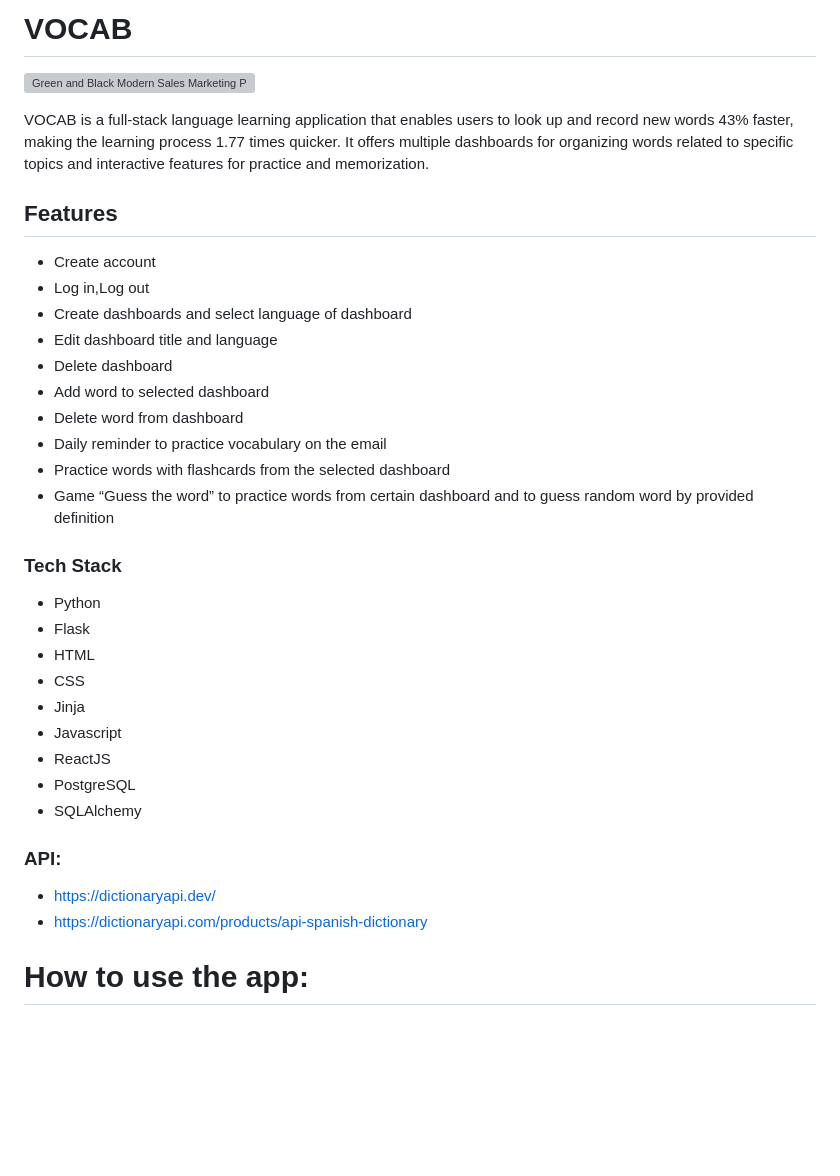
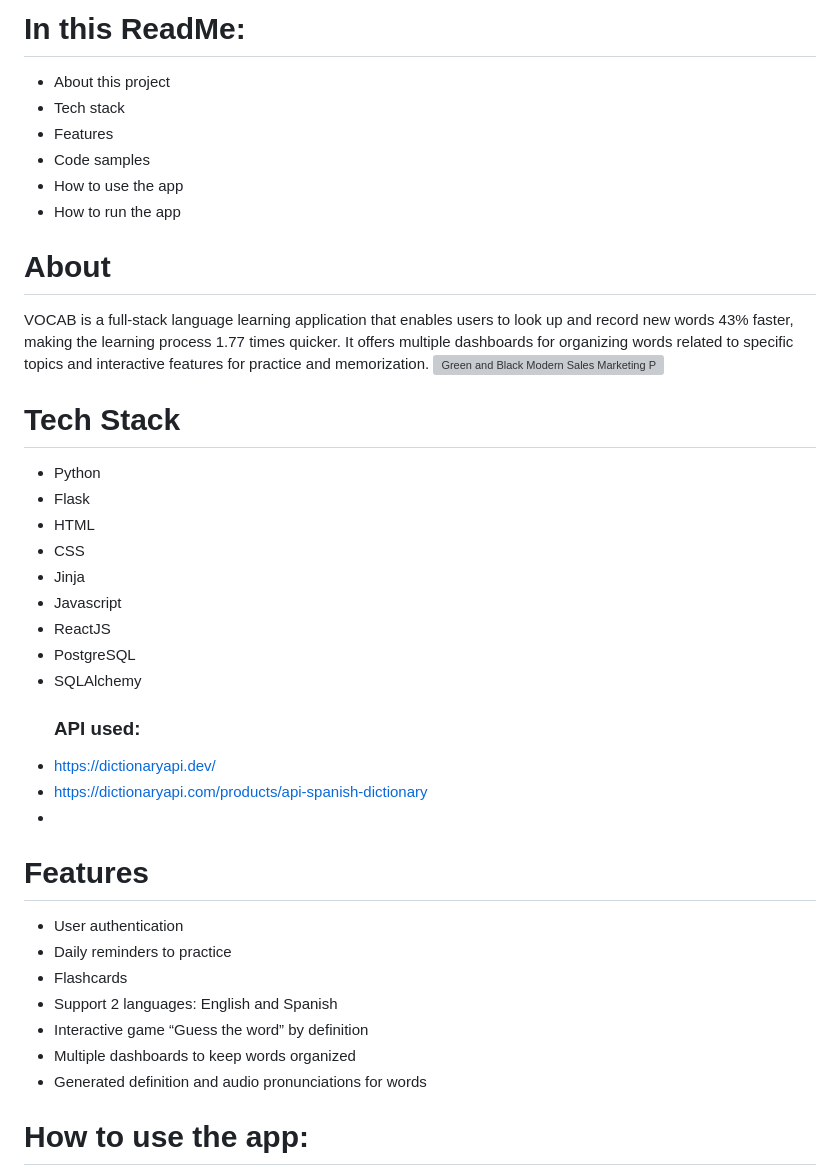
Before and after one commit to trushmi/vocab, a Markdown page: README.md, the part around the change. GitHub-like rendering; blank space fills up the shorter version; grey boxes are pictures that could not be loaded.

Commit message:
add ReadMe description, update features list

```diff
--- a/README.md
+++ b/README.md
@@ -1,23 +1,16 @@
-# VOCAB
+# In this ReadMe:
+* About this project
+* Tech stack
+* Features
+* Code samples
+* How to use the app
+* How to run the app
+
+# About
+VOCAB is a full-stack language learning application that enables users to look up and record new words 43% faster, making the learning process 1.77 times quicker. It offers multiple dashboards for organizing words related to specific topics and interactive features for practice and memorization.
 ![Green and Black Modern Sales Marketing Presentation (2)](https://github.com/trushmi/vocab/assets/88466266/576ce556-45a6-42bb-a7d2-56f7dbff6cb7)
 
-VOCAB is a full-stack language learning application that enables users to look up and record new words 43% faster, making the learning process 1.77 times quicker. It offers multiple dashboards for organizing words related to specific topics and interactive features for practice and memorization.
-
-
-## Features
-
-- Create account
-- Log in,Log out
-- Create dashboards and select language of dashboard
-- Edit dashboard title and language
-- Delete dashboard
-- Add word to selected dashboard
-- Delete word from dashboard
-- Daily reminder to practice vocabulary on the email
-- Practice words with flashcards from the selected dashboard
-- Game “Guess the word” to practice words from certain dashboard and to guess random word by provided definition
-
-### Tech Stack
+# Tech Stack
 
 - Python
 - Flask
@@ -28,11 +21,19 @@ VOCAB is a full-stack language learning application that enables users to look u
 - ReactJS
 - PostgreSQL
 - SQLAlchemy
-
-### API:
-
+    ### API used:
 - https://dictionaryapi.dev/
 - https://dictionaryapi.com/products/api-spanish-dictionary
+-
+# Features
+
+- User authentication
+- Daily reminders to practice
+- Flashcards
+- Support 2 languages: English and Spanish
+- Interactive game “Guess the word” by definition
+- Multiple dashboards to keep words organized
+- Generated definition and audio pronunciations for words
 
 # How to use the app:
 
```
